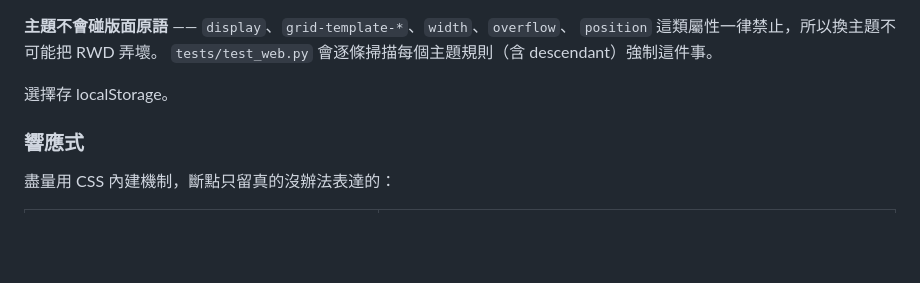
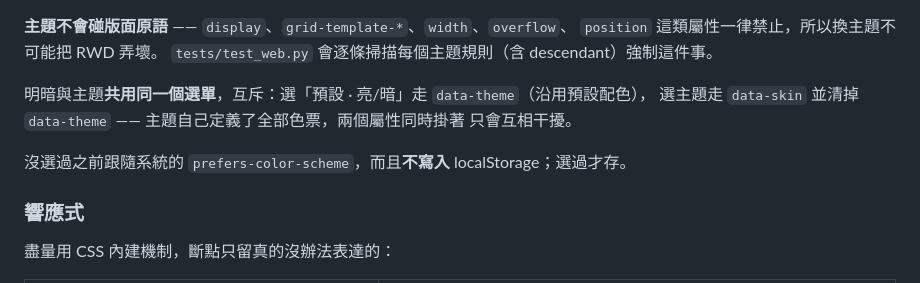
Before and after one commit to zhankai3121/project-cli-history-visualizer, a Markdown page: README.md, the part around the change. Drawn GitHub-style; blank space fills up the shorter version.

Commit message:
docs: 補上主題選單的說明
前一個 commit 的 README 編輯因為字串重複而沒套用到。
補上明暗與主題互斥、以及沒選過之前跟隨系統的說明。

Co-Authored-By: Claude Opus 5 (1M context) <noreply@anthropic.com>
Claude-Session: https://claude.ai/code/session_019cdpGF4pKDmZ6KfgwvJo6C

```diff
--- a/README.md
+++ b/README.md
@@ -297,7 +297,11 @@ Windows 主目錄、巢狀子專案、WSL 的專案各自收成一組，可逐
 `position` 這類屬性一律禁止，所以換主題不可能把 RWD 弄壞。
 `tests/test_web.py` 會逐條掃描每個主題規則（含 descendant）強制這件事。
 
-選擇存 localStorage。
+明暗與主題**共用同一個選單**，互斥：選「預設 · 亮/暗」走 `data-theme`（沿用預設配色），
+選主題走 `data-skin` 並清掉 `data-theme` —— 主題自己定義了全部色票，兩個屬性同時掛著
+只會互相干擾。
+
+沒選過之前跟隨系統的 `prefers-color-scheme`，而且**不寫入** localStorage；選過才存。
 
 ### 響應式
 
```
